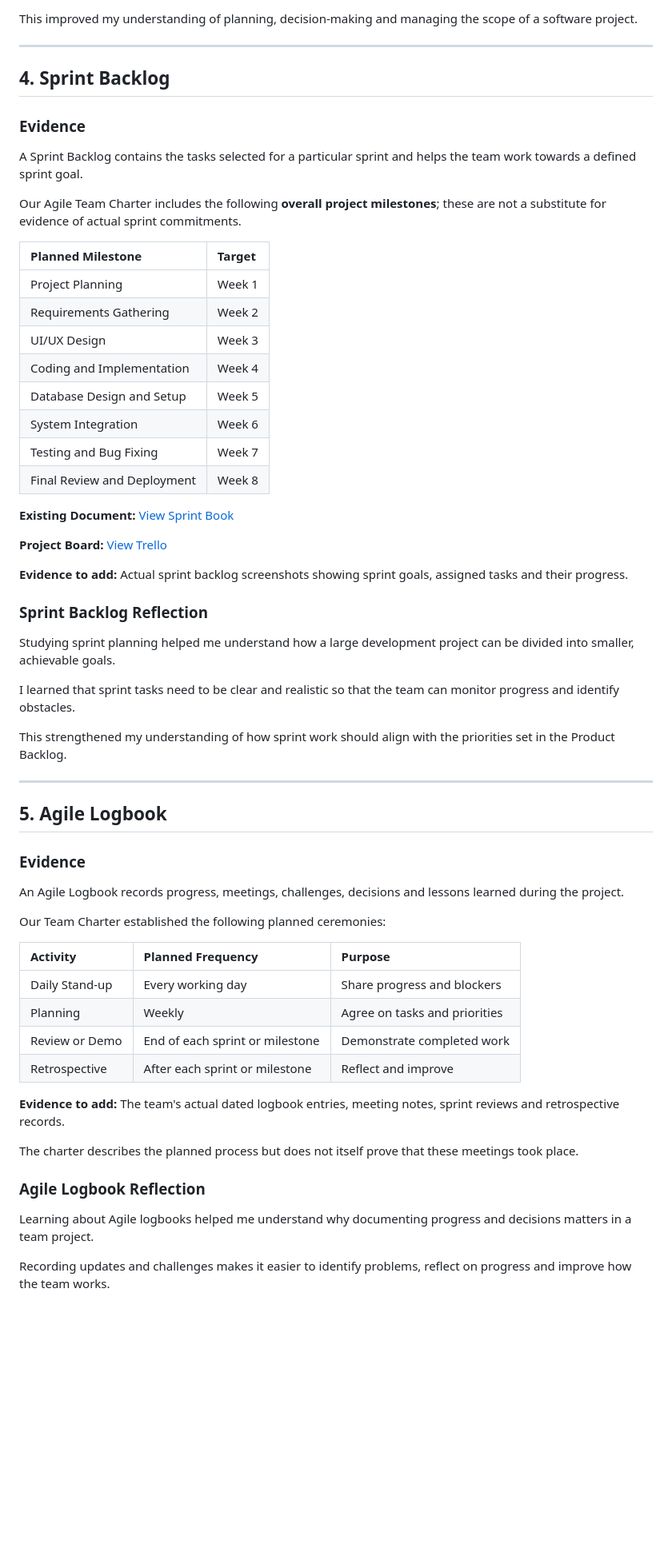
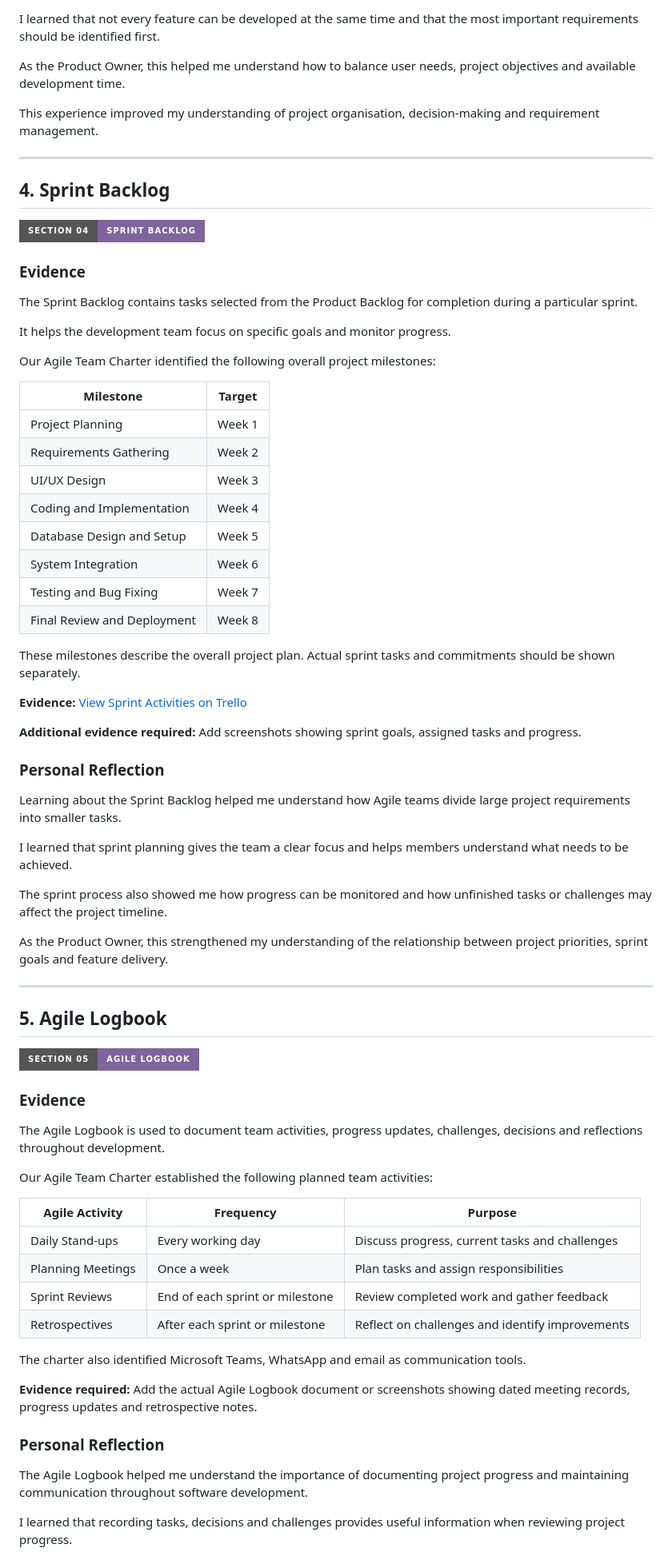
Before and after one commit to imaanach/imaanach.github.io, a Markdown page: README.md, the part around one of its changes. Shown at 80% size. Drawn GitHub-style; badges without logos; blank space fills up the shorter version.

```diff
--- a/README.md
+++ b/README.md
@@ -211,18 +267,26 @@ As Product Owner, I learned to consider which features offer the greatest value
 
-This improved my understanding of planning, decision-making and managing the scope of a software project.
+I learned that not every feature can be developed at the same time and that the most important requirements should be identified first.
+
+As the Product Owner, this helped me understand how to balance user needs, project objectives and available development time.
+
+This experience improved my understanding of project organisation, decision-making and requirement management.
 
 ---
 
 ## 4. Sprint Backlog
 
+![Sprint Backlog](https://img.shields.io/badge/SECTION_04-SPRINT_BACKLOG-80649D?style=for-the-badge)
+
 ### Evidence
 
-A Sprint Backlog contains the tasks selected for a particular sprint and helps the team work towards a defined sprint goal.
+The Sprint Backlog contains tasks selected from the Product Backlog for completion during a particular sprint.
 
-Our Agile Team Charter includes the following **overall project milestones**; these are not a substitute for evidence of actual sprint commitments.
+It helps the development team focus on specific goals and monitor progress.
 
-| Planned Milestone | Target |
-| :--- | :--- |
+Our Agile Team Charter identified the following overall project milestones:
+
+| Milestone | Target |
+|---|---|
 | Project Planning | Week 1 |
 | Requirements Gathering | Week 2 |
 | UI/UX Design | Week 3 |
@@ -232,44 +296,48 @@ Our Agile Team Charter includes the following **overall project milestones**; th
 | Testing and Bug Fixing | Week 7 |
 | Final Review and Deployment | Week 8 |
 
-**Existing Document:** [View Sprint Book](./sprint-book.pdf)
+These milestones describe the overall project plan. Actual sprint tasks and commitments should be shown separately.
 
-**Project Board:** [View Trello](https://trello.com/b/D6tnqbrx/laundry-pickup-pro)
+**Evidence:** [View Sprint Activities on Trello](https://trello.com/b/D6tnqbrx/laundry-pickup-pro)
 
-**Evidence to add:** Actual sprint backlog screenshots showing sprint goals, assigned tasks and their progress.
+**Additional evidence required:** Add screenshots showing sprint goals, assigned tasks and progress.
 
-### Sprint Backlog Reflection
+### Personal Reflection
 
-Studying sprint planning helped me understand how a large development project can be divided into smaller, achievable goals.
+Learning about the Sprint Backlog helped me understand how Agile teams divide large project requirements into smaller tasks.
 
-I learned that sprint tasks need to be clear and realistic so that the team can monitor progress and identify obstacles.
+I learned that sprint planning gives the team a clear focus and helps members understand what needs to be achieved.
 
-This strengthened my understanding of how sprint work should align with the priorities set in the Product Backlog.
+The sprint process also showed me how progress can be monitored and how unfinished tasks or challenges may affect the project timeline.
+
+As the Product Owner, this strengthened my understanding of the relationship between project priorities, sprint goals and feature delivery.
 
 ---
 
 ## 5. Agile Logbook
 
+![Agile Logbook](https://img.shields.io/badge/SECTION_05-AGILE_LOGBOOK-80649D?style=for-the-badge)
+
 ### Evidence
 
-An Agile Logbook records progress, meetings, challenges, decisions and lessons learned during the project.
+The Agile Logbook is used to document team activities, progress updates, challenges, decisions and reflections throughout development.
 
-Our Team Charter established the following planned ceremonies:
+Our Agile Team Charter established the following planned team activities:
 
-| Activity | Planned Frequency | Purpose |
-| :--- | :--- | :--- |
-| Daily Stand-up | Every working day | Share progress and blockers |
-| Planning | Weekly | Agree on tasks and priorities |
-| Review or Demo | End of each sprint or milestone | Demonstrate completed work |
-| Retrospective | After each sprint or milestone | Reflect and improve |
+| Agile Activity | Frequency | Purpose |
+|---|---|---|
+| Daily Stand-ups | Every working day | Discuss progress, current tasks and challenges |
+| Planning Meetings | Once a week | Plan tasks and assign responsibilities |
+| Sprint Reviews | End of each sprint or milestone | Review completed work and gather feedback |
+| Retrospectives | After each sprint or milestone | Reflect on challenges and identify improvements |
 
-**Evidence to add:** The team's actual dated logbook entries, meeting notes, sprint reviews and retrospective records.
+The charter also identified Microsoft Teams, WhatsApp and email as communication tools.
 
-The charter describes the planned process but does not itself prove that these meetings took place.
+**Evidence required:** Add the actual Agile Logbook document or screenshots showing dated meeting records, progress updates and retrospective notes.
 
-### Agile Logbook Reflection
+### Personal Reflection
 
-Learning about Agile logbooks helped me understand why documenting progress and decisions matters in a team project.
+The Agile Logbook helped me understand the importance of documenting project progress and maintaining communication throughout software development.
 
-Recording updates and challenges makes it easier to identify problems, reflect on progress and improve how the team works.
+I learned that recording tasks, decisions and challenges provides useful information when reviewing project progress.
 
```
Also changed, not shown: other parts of README.md (+217 -118 lines).
